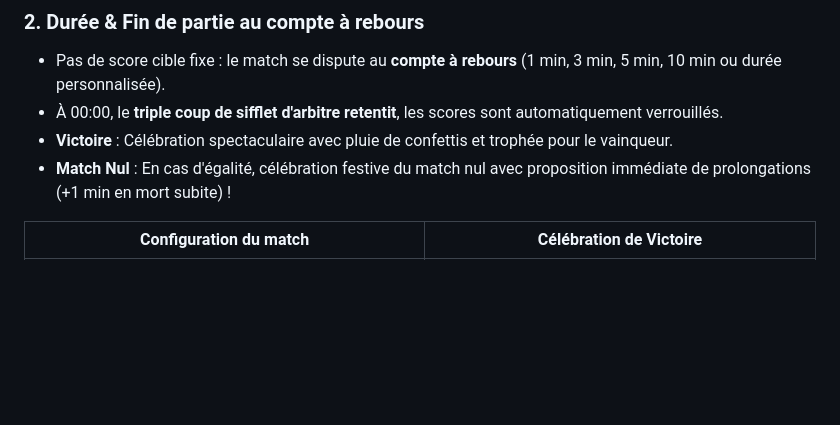
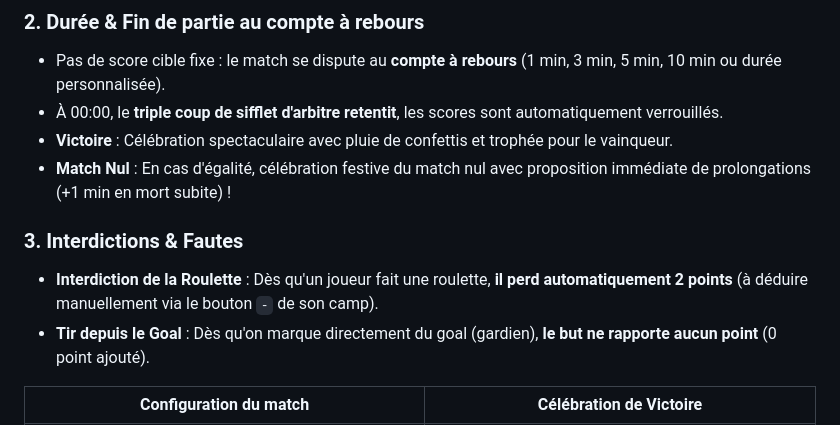
Before and after one commit to mdp2014/BabyPoint, a Markdown page: README.md, the part around the change. GitHub-like rendering; blank space fills up the shorter version.

Commit message:
docs: add roulette penalty (-2 pts) and goal shot rule (0 pt) to rules notice

```diff
--- a/README.md
+++ b/README.md
@@ -40,6 +40,10 @@ xdg-open index.html
 - **Victoire** : Célébration spectaculaire avec pluie de confettis et trophée pour le vainqueur.
 - **Match Nul** : En cas d'égalité, célébration festive du match nul avec proposition immédiate de prolongations (+1 min en mort subite) !
 
+### 3. Interdictions & Fautes
+- **Interdiction de la Roulette** : Dès qu'un joueur fait une roulette, **il perd automatiquement 2 points** (à déduire manuellement via le bouton `-` de son camp).
+- **Tir depuis le Goal** : Dès qu'on marque directement du goal (gardien), **le but ne rapporte aucun point** (0 point ajouté).
+
 | Configuration du match | Célébration de Victoire |
 | :---: | :---: |
 | ![Configuration](setup_duration.png) | ![Victoire](victory_celebration.png) |
```
Also changed, not shown: notice_rules_penalties.png (added), 3 other files.
